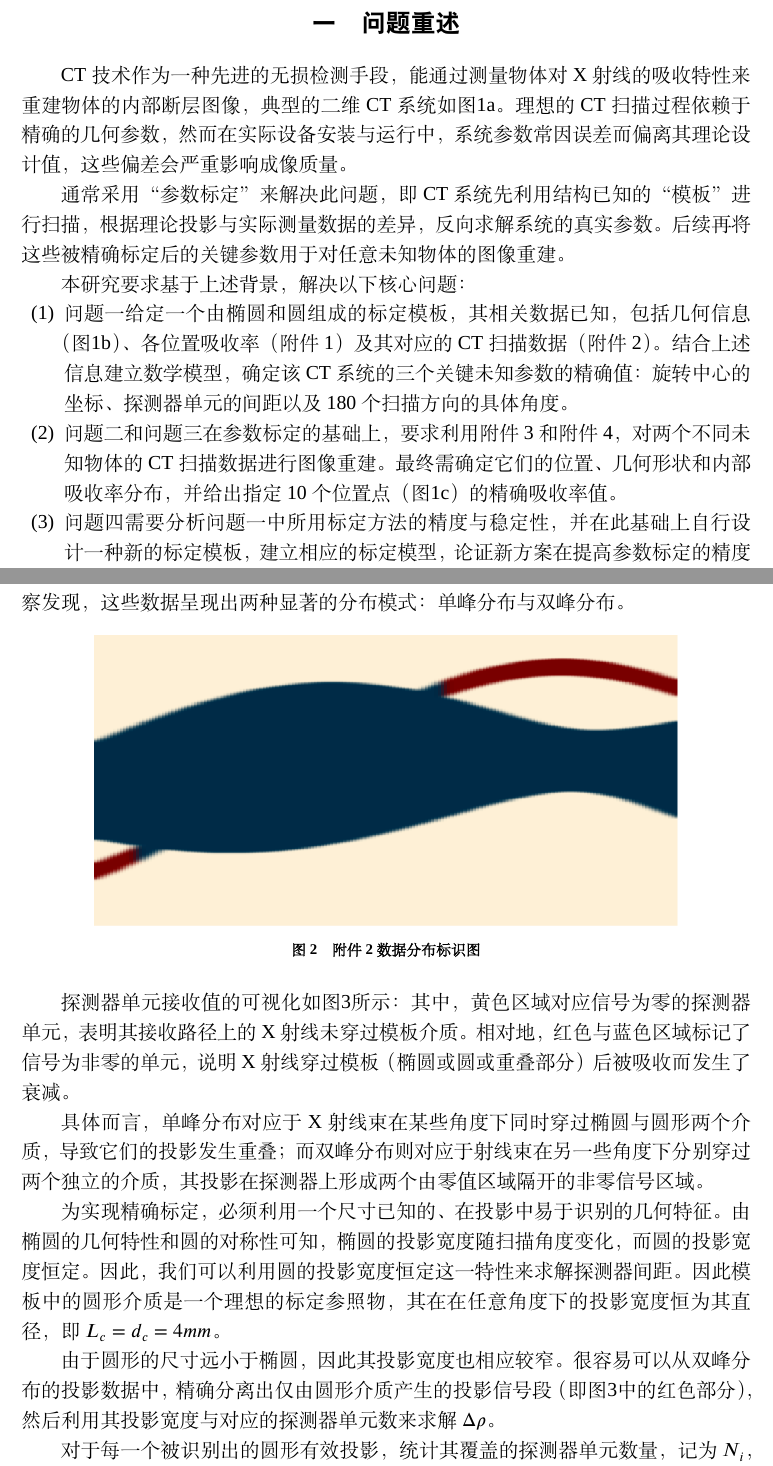
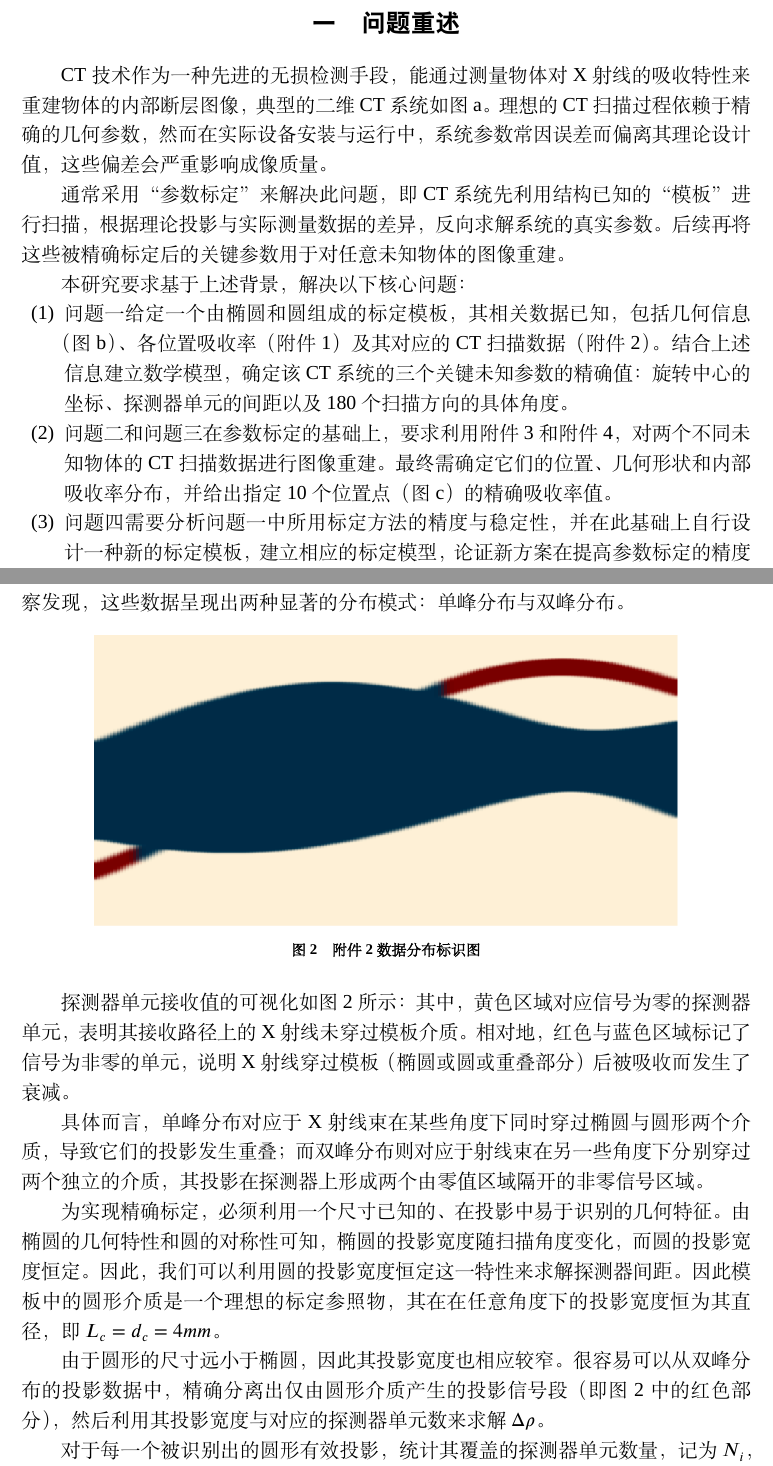
Before and after one commit to Herrscher-F/CUMCM-17A, a LaTeX thesis (main.tex, which reads body/1.问题重述.tex, body/模型建立/问题1.tex): two parts of pages 2 and 6 of 17, joined at a grey line, cut so that both start at the same text. Compiled offline with XeLaTeX; a missing font is replaced by an installed copy or a similar font.

Commit message:
ref修正

```diff
--- a/body/1.问题重述.tex
+++ b/body/1.问题重述.tex
@@ -1,6 +1,6 @@
 \section{\heiti 问题重述}
 CT技术作为一种先进的无损检测手段，能通过测量物体对X射线的吸收特性来重建物体的内部断层图像，
-典型的二维 CT 系统如图\ref{fig:p1}。
+典型的二维 CT 系统如图a。
 理想的CT扫描过程依赖于精确的几何参数，然而在实际设备安装与运行中，
 系统参数常因误差而偏离其理论设计值，这些偏差会严重影响成像质量。
 \par
@@ -12,12 +12,12 @@ CT技术作为一种先进的无损检测手段，能通过测量物体对X射
 
 \begin{enumerate}[label=(\arabic*), left=0.5em]
     \item 问题一给定一个由椭圆和圆组成的标定模板，其相关数据已知，
-    包括几何信息（图\ref{fig:p2}）、各位置吸收率（附件1）及其对应的CT扫描数据（附件2）。
+    包括几何信息（图b）、各位置吸收率（附件1）及其对应的CT扫描数据（附件2）。
     结合上述信息建立数学模型，
     确定该CT系统的三个关键未知参数的精确值：旋转中心的坐标、探测器单元的间距以及180个扫描方向的具体角度。
     \item 问题二和问题三在参数标定的基础上，要求利用附件3和附件4，
     对两个不同未知物体的CT扫描数据进行图像重建。
-    最终需确定它们的位置、几何形状和内部吸收率分布，并给出指定10个位置点（图\ref{fig:p3}）的精确吸收率值。
+    最终需确定它们的位置、几何形状和内部吸收率分布，并给出指定10个位置点（图c）的精确吸收率值。
     \item 问题四需要分析问题一中所用标定方法的精度与稳定性，并在此基础上自行设计一种新的标定模板，
     建立相应的标定模型，论证新方案在提高参数标定的精度与稳定性方面优于原方案，并说明理由。
 \end{enumerate}
--- a/body/模型建立/问题1.tex
+++ b/body/模型建立/问题1.tex
@@ -79,7 +79,7 @@ $$L = N \cdot \Delta\rho$$
     \label{fig:category}
 \end{figure}
 
-探测器单元接收值的可视化如图\ref{fig:category}所示：其中，黄色区域对应信号为零的探测器单元，
+探测器单元接收值的可视化如图2所示：其中，黄色区域对应信号为零的探测器单元，
 表明其接收路径上的X射线未穿过模板介质。
 相对地，红色与蓝色区域标记了信号为非零的单元，说明X射线穿过模板（椭圆或圆或重叠部分）后被吸收而发生了衰减。
 
@@ -94,7 +94,7 @@ $$L = N \cdot \Delta\rho$$
 
 由于圆形的尺寸远小于椭圆，因此其投影宽度也相应较窄。
 很容易可以从双峰分布的投影数据中，精确分离出仅由圆形介质产生的投影信号段
-（即图\ref{fig:category}中的红色部分），
+（即图2中的红色部分），
 然后利用其投影宽度与对应的探测器单元数来求解 $\Delta\rho$。
 
 对于每一个被识别出的圆形有效投影，统计其覆盖的探测器单元数量，记为 $N_i$，其中 $i$ 是有效投影的索引。
```
